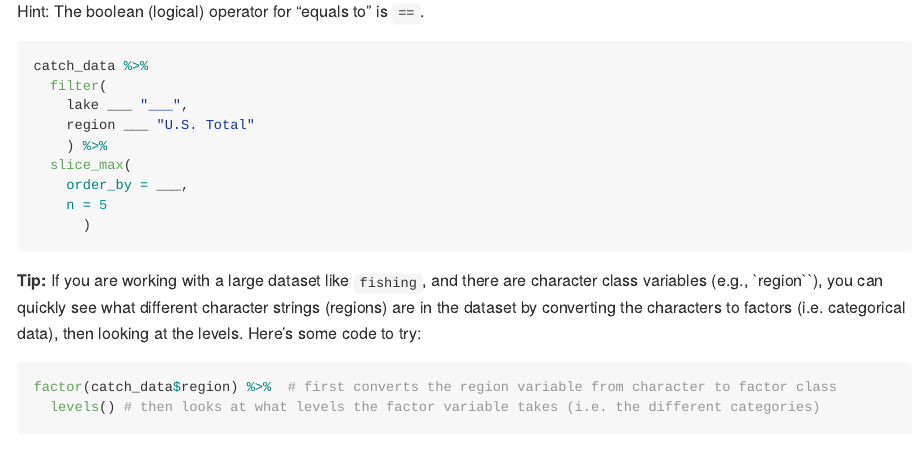
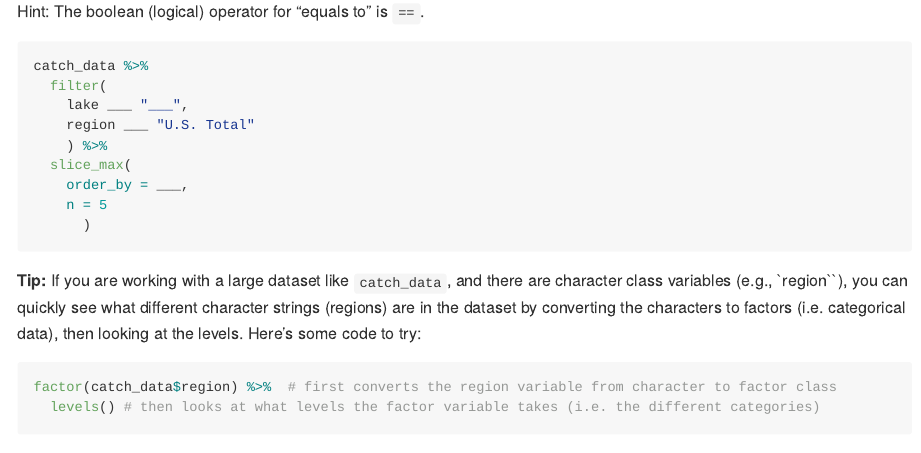
Before and after one commit to Data-Science-and-Statistics-in-EaES/e-04-great-lakes-catches, an R Markdown document (e-04-great-lakes-datawrangling/great-lakes-datawrangling.Rmd): the page in a window 1100 px wide, from 1850 px down. Rendered offline with R 4.5, knitr and Pandoc, with nearby package versions; some code elsewhere in the file could not run offline; long lines of code are wrapped.

Commit message:
replaced exercise file

````diff
--- a/e-04-great-lakes-datawrangling/great-lakes-datawrangling.Rmd
+++ b/e-04-great-lakes-datawrangling/great-lakes-datawrangling.Rmd
@@ -71,7 +71,7 @@ catch_data %>%
       )
 ```
 
-**Tip:** If you are working with a large dataset like `fishing`, and there are character class variables (e.g., \`region\`\`), you can quickly see what different character strings (regions) are in the dataset by converting the characters to factors (i.e. categorical data), then looking at the levels.
+**Tip:** If you are working with a large dataset like `catch_data`, and there are character class variables (e.g., \`region\`\`), you can quickly see what different character strings (regions) are in the dataset by converting the characters to factors (i.e. categorical data), then looking at the levels.
 Here's some code to try:
 
 ```{r region-levels}
````
